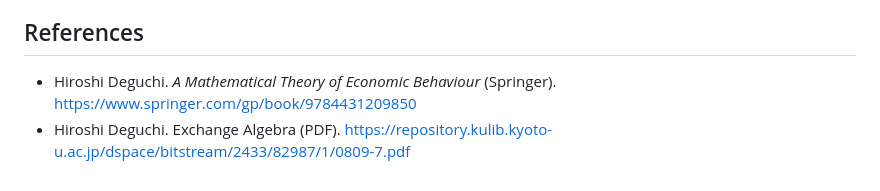
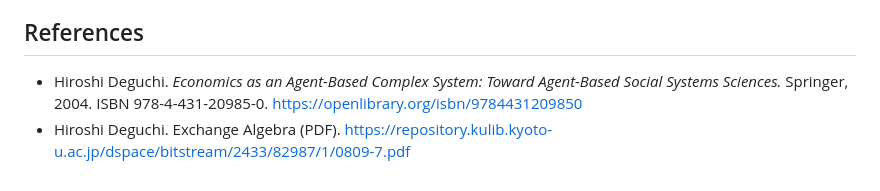
Before and after one commit to yakagika/ExchangeAlgebra, a Markdown page: README.md, the part around the change. GitHub-like rendering.

Commit message:
Fix wrong Deguchi book title in README References
The first reference previously cited "A Mathematical Theory of Economic
Behaviour", but ISBN 978-4-431-20985-0 actually corresponds to
"Economics as an Agent-Based Complex System: Toward Agent-Based Social
Systems Sciences" (Hiroshi Deguchi, Springer, 2004). Correct the title
and replace the unstable springer.com redirect with an Open Library link
that resolves reliably.

```diff
--- a/README.md
+++ b/README.md
@@ -241,7 +241,9 @@ plain-text forms via GitHub's "Cite this repository" button.
 
 ## References
 
-- Hiroshi Deguchi. *A Mathematical Theory of Economic Behaviour* (Springer).
-  <https://www.springer.com/gp/book/9784431209850>
+- Hiroshi Deguchi. *Economics as an Agent-Based Complex System:
+  Toward Agent-Based Social Systems Sciences.* Springer, 2004.
+  ISBN 978-4-431-20985-0.
+  <https://openlibrary.org/isbn/9784431209850>
 - Hiroshi Deguchi. Exchange Algebra (PDF).
   <https://repository.kulib.kyoto-u.ac.jp/dspace/bitstream/2433/82987/1/0809-7.pdf>
```
